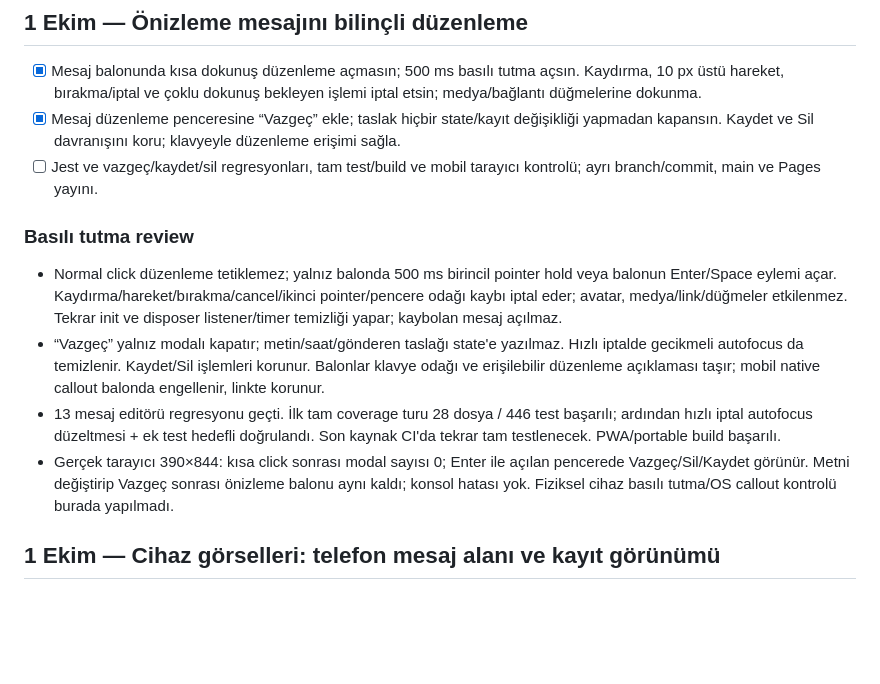
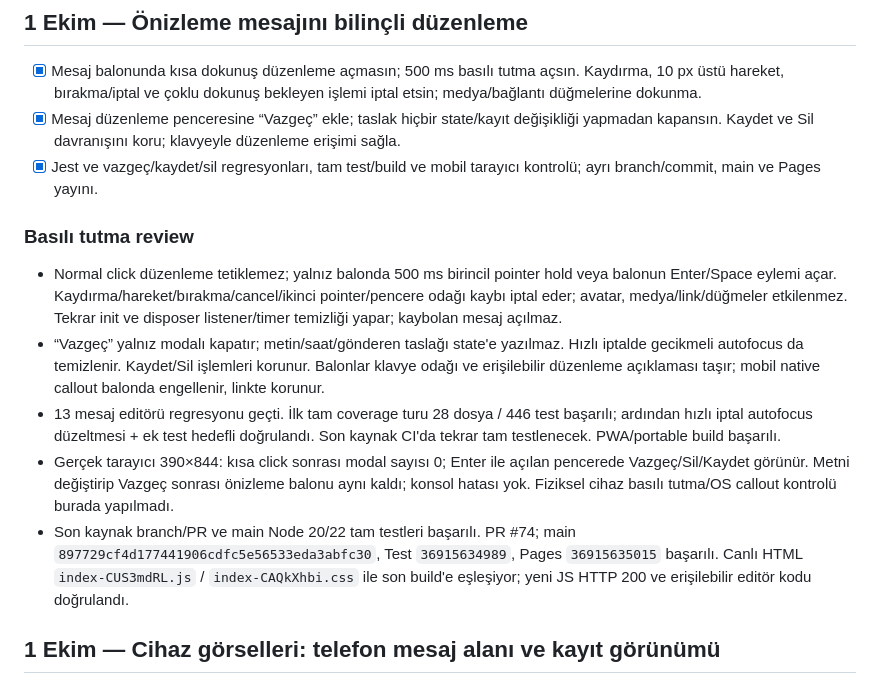
Before and after one commit to numanberka-coder/wasim, a Markdown page: tasks/todo.md, the part around the change. GitHub-like rendering; blank space fills up the shorter version.

Commit message:
docs: record message hold and cancel Pages verification

```diff
--- a/tasks/todo.md
+++ b/tasks/todo.md
@@ -4,7 +4,7 @@
 
 - [x] Mesaj balonunda kısa dokunuş düzenleme açmasın; 500 ms basılı tutma açsın. Kaydırma, 10 px üstü hareket, bırakma/iptal ve çoklu dokunuş bekleyen işlemi iptal etsin; medya/bağlantı düğmelerine dokunma.
 - [x] Mesaj düzenleme penceresine “Vazgeç” ekle; taslak hiçbir state/kayıt değişikliği yapmadan kapansın. Kaydet ve Sil davranışını koru; klavyeyle düzenleme erişimi sağla.
-- [ ] Jest ve vazgeç/kaydet/sil regresyonları, tam test/build ve mobil tarayıcı kontrolü; ayrı branch/commit, main ve Pages yayını.
+- [x] Jest ve vazgeç/kaydet/sil regresyonları, tam test/build ve mobil tarayıcı kontrolü; ayrı branch/commit, main ve Pages yayını.
 
 ### Basılı tutma review
 
@@ -12,6 +12,7 @@
 - “Vazgeç” yalnız modalı kapatır; metin/saat/gönderen taslağı state'e yazılmaz. Hızlı iptalde gecikmeli autofocus da temizlenir. Kaydet/Sil işlemleri korunur. Balonlar klavye odağı ve erişilebilir düzenleme açıklaması taşır; mobil native callout balonda engellenir, linkte korunur.
 - 13 mesaj editörü regresyonu geçti. İlk tam coverage turu 28 dosya / 446 test başarılı; ardından hızlı iptal autofocus düzeltmesi + ek test hedefli doğrulandı. Son kaynak CI'da tekrar tam testlenecek. PWA/portable build başarılı.
 - Gerçek tarayıcı 390×844: kısa click sonrası modal sayısı 0; Enter ile açılan pencerede Vazgeç/Sil/Kaydet görünür. Metni değiştirip Vazgeç sonrası önizleme balonu aynı kaldı; konsol hatası yok. Fiziksel cihaz basılı tutma/OS callout kontrolü burada yapılmadı.
+- Son kaynak branch/PR ve main Node 20/22 tam testleri başarılı. PR #74; main `897729cf4d177441906cdfc5e56533eda3abfc30`, Test `36915634989`, Pages `36915635015` başarılı. Canlı HTML `index-CUS3mdRL.js` / `index-CAQkXhbi.css` ile son build'e eşleşiyor; yeni JS HTTP 200 ve erişilebilir editör kodu doğrulandı.
 
 ## 1 Ekim — Cihaz görselleri: telefon mesaj alanı ve kayıt görünümü
 
```
